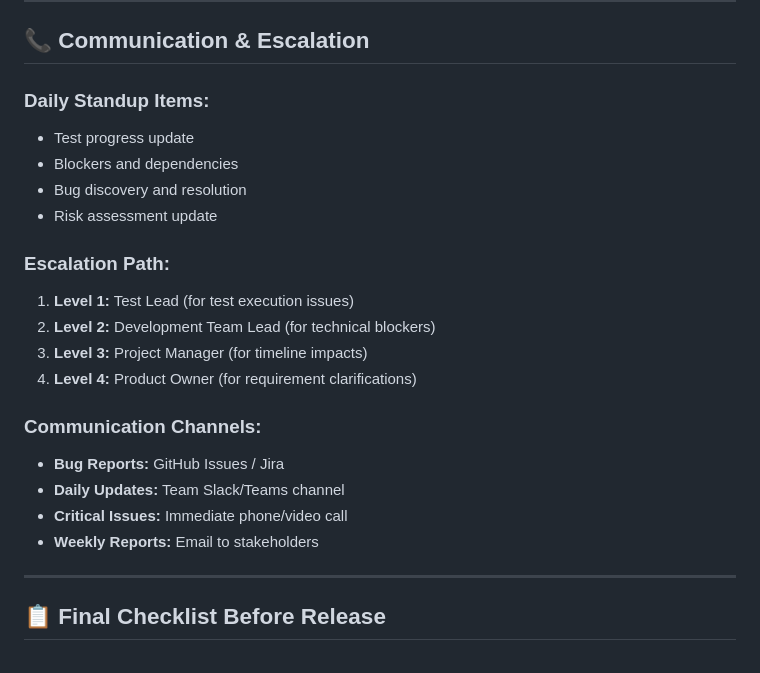
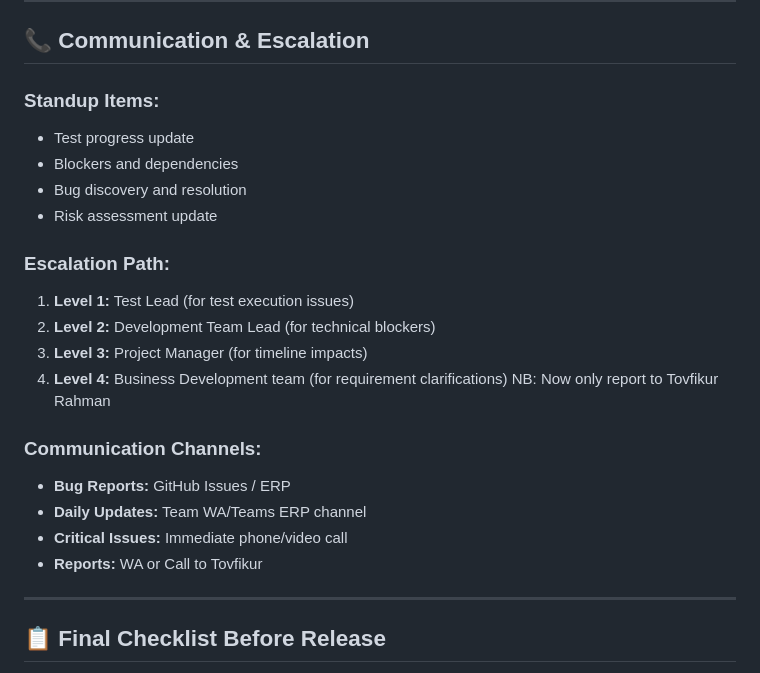
Before and after one commit to tovfikur/odoo-multi-tenant-system, a Markdown page: TESTING-CHECKLIST.md, the part around the change. Drawn GitHub-style.

```diff
--- a/TESTING-CHECKLIST.md
+++ b/TESTING-CHECKLIST.md
@@ -394,7 +394,7 @@ Attach relevant screenshots and log files
 
 ## 📞 **Communication & Escalation**
 
-### **Daily Standup Items:**
+### **Standup Items:**
 - Test progress update
 - Blockers and dependencies
 - Bug discovery and resolution
@@ -404,13 +404,14 @@ Attach relevant screenshots and log files
 1. **Level 1:** Test Lead (for test execution issues)
 2. **Level 2:** Development Team Lead (for technical blockers)
 3. **Level 3:** Project Manager (for timeline impacts)
-4. **Level 4:** Product Owner (for requirement clarifications)
+4. **Level 4:** Business Development team (for requirement clarifications)
+NB: Now only report to Tovfikur Rahman
 
 ### **Communication Channels:**
-- **Bug Reports:** GitHub Issues / Jira
-- **Daily Updates:** Team Slack/Teams channel
+- **Bug Reports:** GitHub Issues / ERP
+- **Daily Updates:** Team WA/Teams ERP channel
 - **Critical Issues:** Immediate phone/video call
-- **Weekly Reports:** Email to stakeholders
+- **Reports:** WA or Call to Tovfikur
 
 ---
 
```
